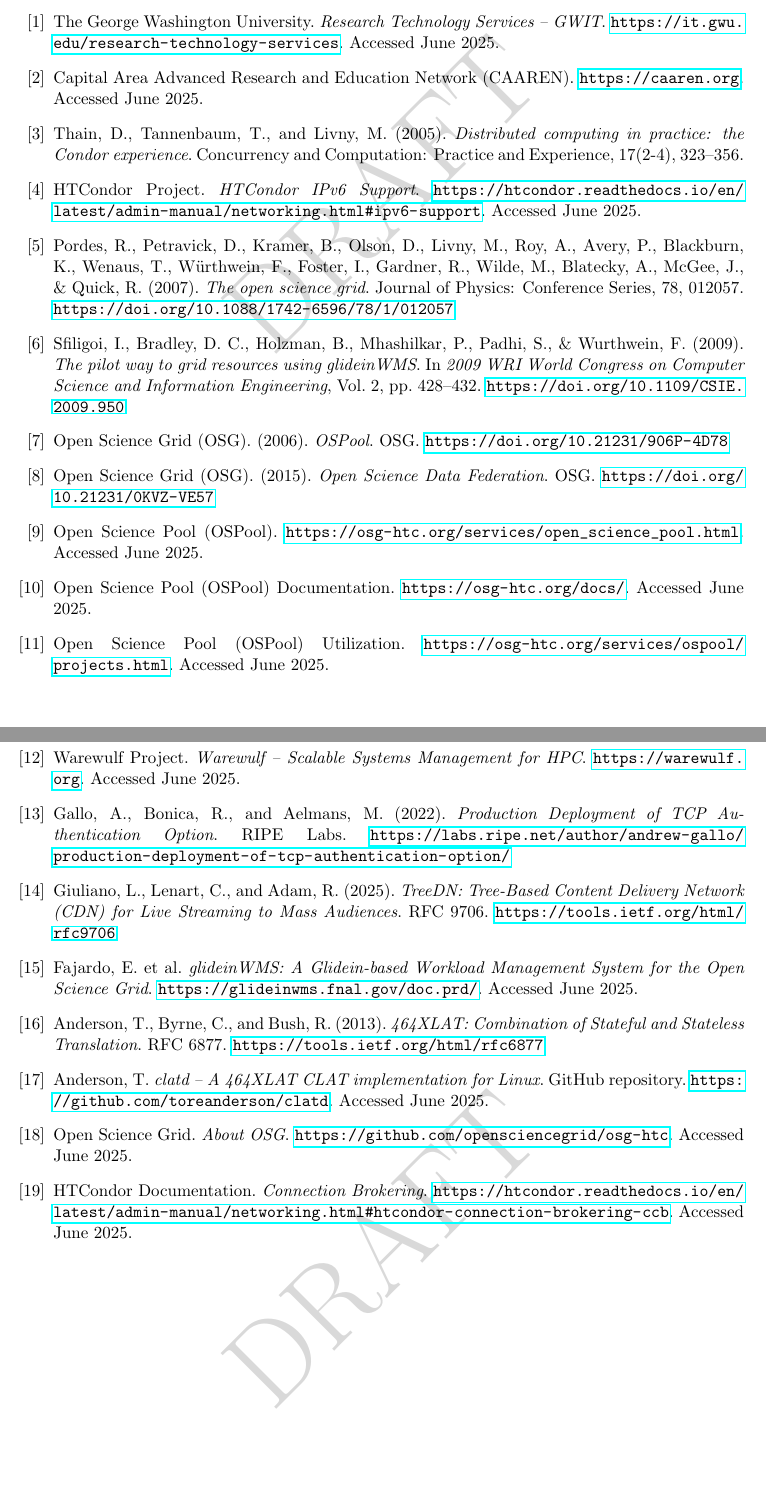
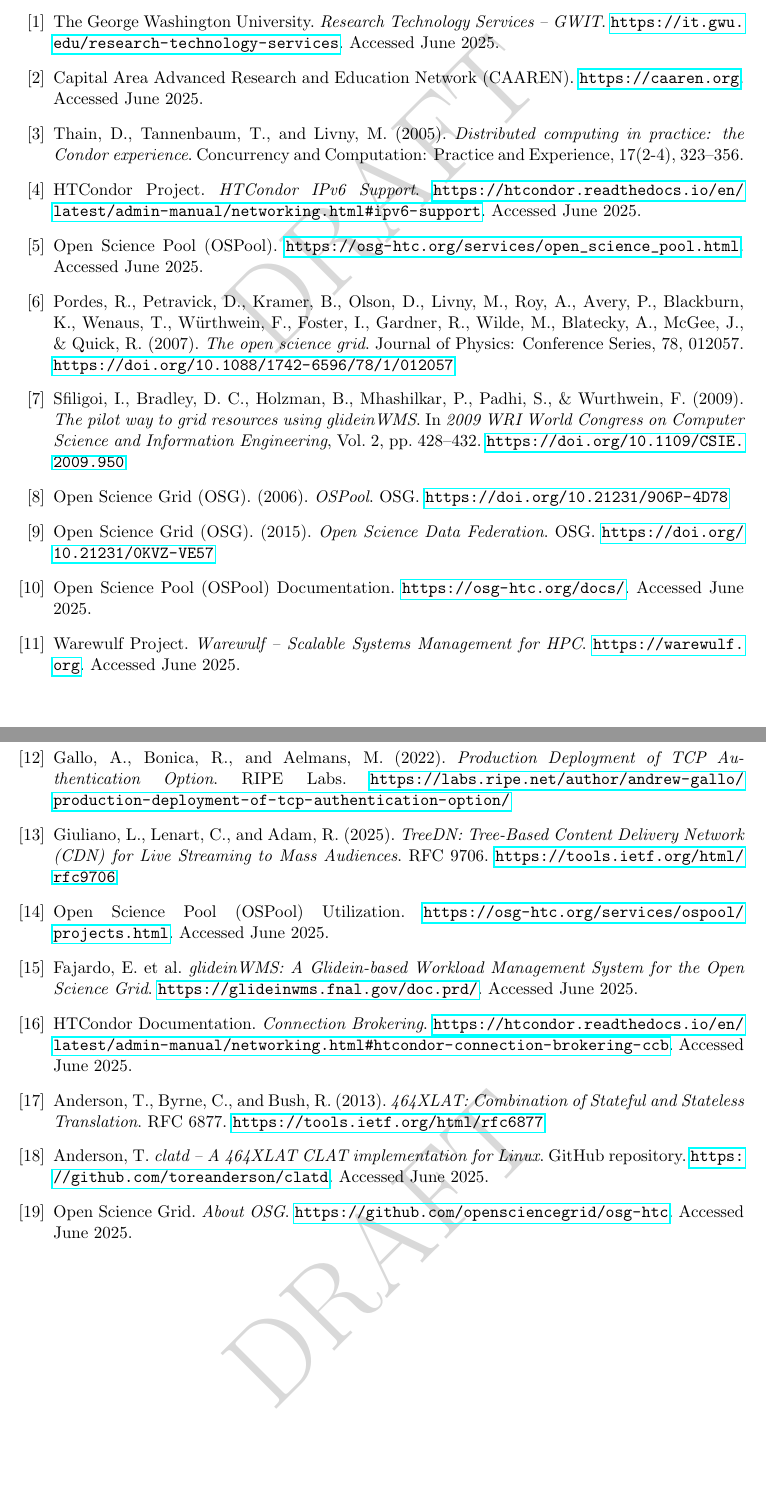
Before and after one commit to glenamac/ViperOSPoolIntegration, a LaTeX paper (Viper.tex): two parts of pages 10 and 11 of 11, joined at a grey line, cut so that both start at the same text, the shorter picture padded with empty space. Compiled offline with pdfLaTeX.

Commit message:
Edits to references

```diff
--- a/Viper.tex
+++ b/Viper.tex
@@ -326,6 +326,9 @@
 \bibitem{htcondor-ipv6}
 HTCondor Project. \textit{HTCondor IPv6 Support}. \url{https://htcondor.readthedocs.io/en/latest/admin-manual/networking.html#ipv6-support}. Accessed June 2025.
 
+\bibitem{ospool}
+Open Science Pool (OSPool). \url{https://osg-htc.org/services/open_science_pool.html}. Accessed June 2025.
+
 \bibitem{pordes2007}
 Pordes, R., Petravick, D., Kramer, B., Olson, D., Livny, M., Roy, A., Avery, P., Blackburn, K., Wenaus, T., Würthwein, F., Foster, I., Gardner, R., Wilde, M., Blatecky, A., McGee, J., \& Quick, R. (2007). \textit{The open science grid}. Journal of Physics: Conference Series, 78, 012057. \url{https://doi.org/10.1088/1742-6596/78/1/012057}
 
@@ -338,15 +341,12 @@
 \bibitem{osgfs}
 Open Science Grid (OSG). (2015). \textit{Open Science Data Federation}. OSG. \url{https://doi.org/10.21231/0KVZ-VE57}
 
-\bibitem{ospool}
-Open Science Pool (OSPool). \url{https://osg-htc.org/services/open_science_pool.html}. Accessed June 2025.
+
 
 
 \bibitem{ospooldocs}
 Open Science Pool (OSPool) Documentation. \url{https://osg-htc.org/docs/}. Accessed June 2025.
 
-\bibitem{ospoolutil}
-Open Science Pool (OSPool) Utilization. \url{https://osg-htc.org/services/ospool/projects.html}. Accessed June 2025.
 
 \bibitem{warewulf}
 Warewulf Project. \textit{Warewulf – Scalable Systems Management for HPC}. \url{https://warewulf.org}. Accessed June 2025.
@@ -357,8 +357,15 @@
 \bibitem{TreeDN}
 Giuliano, L., Lenart, C., and Adam, R. (2025). \textit{TreeDN: Tree-Based Content Delivery Network (CDN) for Live Streaming to Mass Audiences}. RFC 9706. \url{https://tools.ietf.org/html/rfc9706}
 
+\bibitem{ospoolutil}
+Open Science Pool (OSPool) Utilization. \url{https://osg-htc.org/services/ospool/projects.html}. Accessed June 2025.
+
+
 \bibitem{glideinwms}
 Fajardo, E. et al. \textit{glideinWMS: A Glidein-based Workload Management System for the Open Science Grid}. \url{https://glideinwms.fnal.gov/doc.prd/}. Accessed June 2025.
+
+\bibitem{ccbdesign}
+HTCondor Documentation. \textit{Connection Brokering}. \url{https://htcondor.readthedocs.io/en/latest/admin-manual/networking.html#htcondor-connection-brokering-ccb}. Accessed June 2025.
 
 \bibitem{464xlat}
 Anderson, T., Byrne, C., and Bush, R. (2013). \textit{464XLAT: Combination of Stateful and Stateless Translation}. RFC 6877. \url{https://tools.ietf.org/html/rfc6877}
@@ -371,8 +378,6 @@
 Open Science Grid. \textit{About OSG}. \url{https://github.com/opensciencegrid/osg-htc}. Accessed June 2025.
 
 
-\bibitem{ccbdesign}
-HTCondor Documentation. \textit{Connection Brokering}. \url{https://htcondor.readthedocs.io/en/latest/admin-manual/networking.html#htcondor-connection-brokering-ccb}. Accessed June 2025.
 
 \end{thebibliography}
 
```
Also changed, not shown: Viper.pdf, Viper.tex (6 more changed lines).
